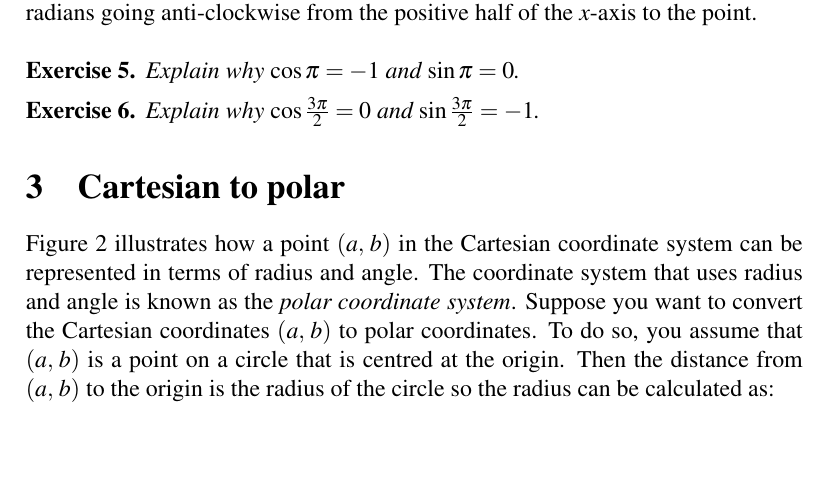
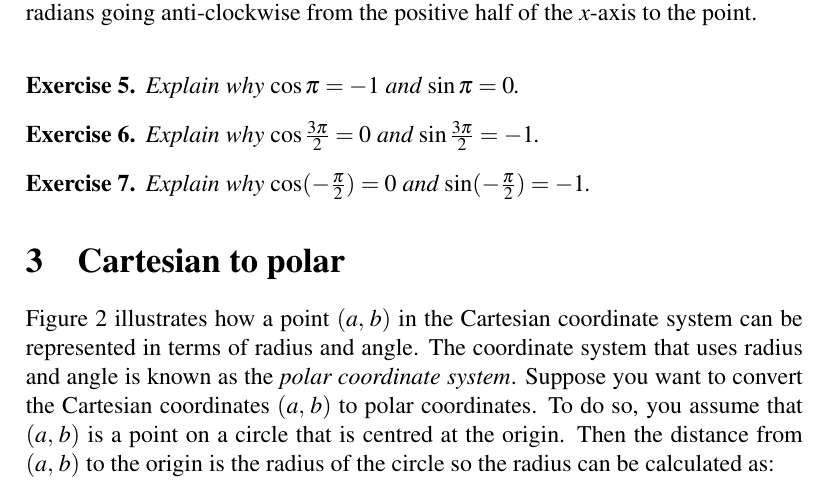
Before and after one commit to mvngu/hsnote, a LaTeX document (04_polar.tex): part of page 2 of 3, cut so that both start at the same text, the shorter picture padded with empty space. Compiled offline with pdfLaTeX.

Commit message:
An exercise and its solution.

```diff
--- a/04_polar.tex
+++ b/04_polar.tex
@@ -187,6 +188,26 @@ The point $\tuple{0}{-1}$ on the unit circle in
 radians~(or $\degree{270}$) with respect to the positive half of the
 $x$-axis.  So you can write $\cos\frac{3\pi}{2} = 0$ and
 $\sin\frac{3\pi}{2} = -1$.
+\end{solution}
+}{}
+
+\begin{exercise}
+Explain why $\cos(-\frac{\pi}{2}) = 0$ and
+$\sin(-\frac{\pi}{2}) = -1$.
+\end{exercise}
+
+\ifbool{showSolution}{
+\begin{solution}
+Suppose a point $\tuple{a}{b}$ on the unit circle in
+\Figure{fig:point_on_unit_circle} makes an angle of $-\pi / 2$
+radians.  The angle is obtained by going clockwise from the positive
+half of the $x$-axis to the point $\tuple{a}{b}$.  So going by
+$-\pi / 2$ radians is the same as going by $\pi / 2$ radians clockwise
+from the positive half of the $x$-axis to $\tuple{a}{b}$.  In other
+words, $-\pi / 2$ radians is the same as $\frac{3\pi}{2}$ radians.
+Therefore you use the results from \Exercise{ex:cos_sin_270_degrees}
+to conclude that $\cos(-\frac{\pi}{2}) = 0$ and
+$\sin(-\frac{\pi}{2}) = -1$.
 \end{solution}
 }{}
 
```
Also changed, not shown: 04_polar.tex (1 more changed lines).
